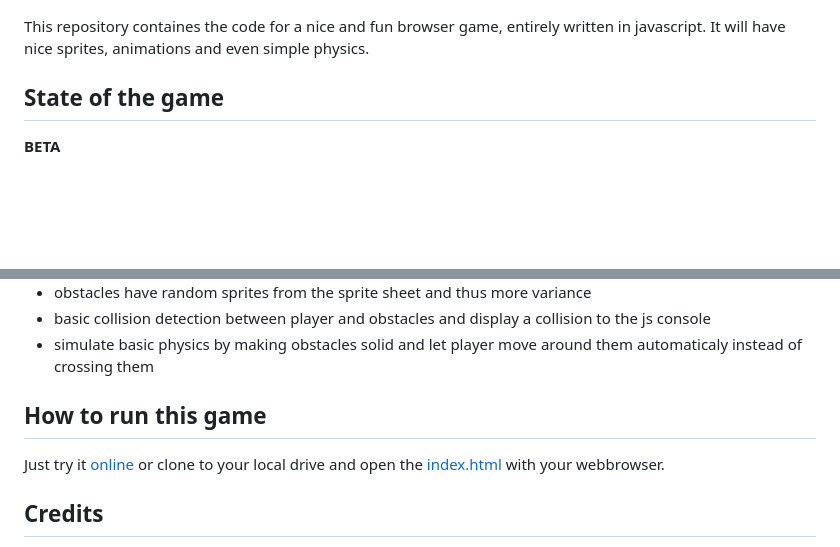
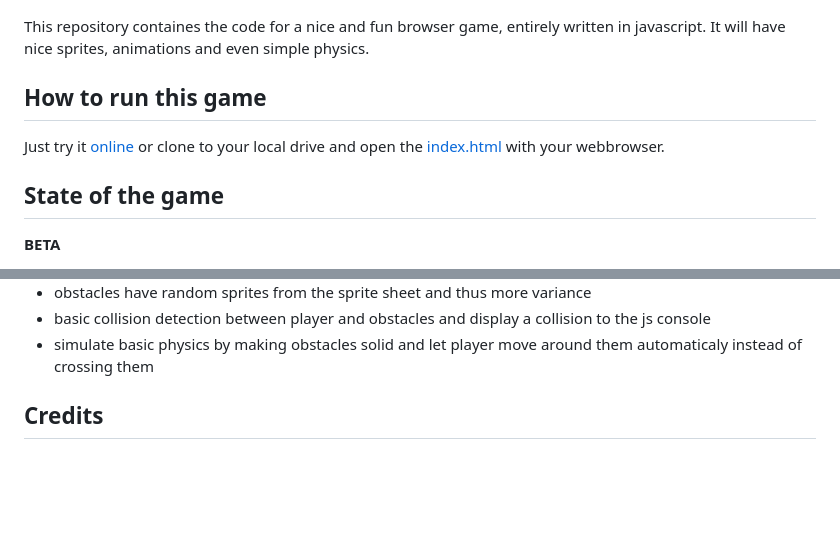
Before and after one commit to ErikUckert/js-animation-game, a Markdown page: README.md, 2 parts joined by grey strips. Drawn GitHub-style; blank space fills up the shorter version.

Commit message:
change readm

```diff
--- a/README.md
+++ b/README.md
@@ -3,6 +3,9 @@
 
 This repository containes the code for a nice and fun browser game, entirely written in javascript.
 It will have nice sprites, animations and even simple physics.
+
+## How to run this game
+Just try it [online](https://erikuckert.github.io/js-animation-game/) or clone to your local drive and open the [index.html](index.html) with your webbrowser.
 
 ## State of the game
 <span style="color:#FF5733">**BETA**</span>
@@ -76,8 +79,6 @@ You can expect this happen in march 2023. Stay tuned!
 - basic collision detection between player and obstacles and display a collision to the js console
 - simulate basic physics by making obstacles solid and let player move around them automaticaly instead of crossing them
 
-## How to run this game
-Just try it [online](https://erikuckert.github.io/js-animation-game/) or clone to your local drive and open the [index.html](index.html) with your webbrowser.
 
 ## Credits
 This game is based on the awesome work of [Frantisek Dvorak](https://www.youtube.com/@Frankslaboratory/featured).
```
